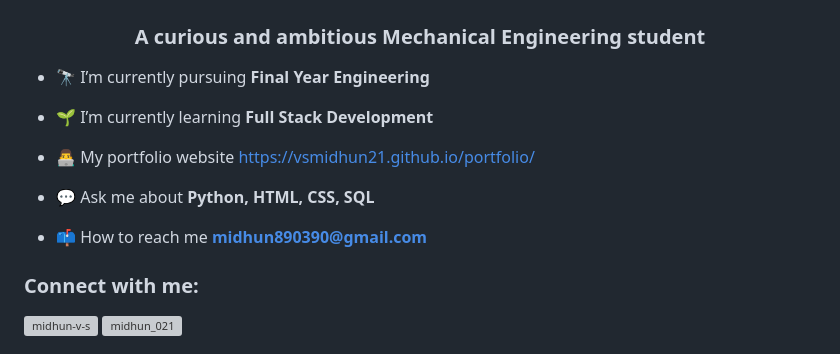
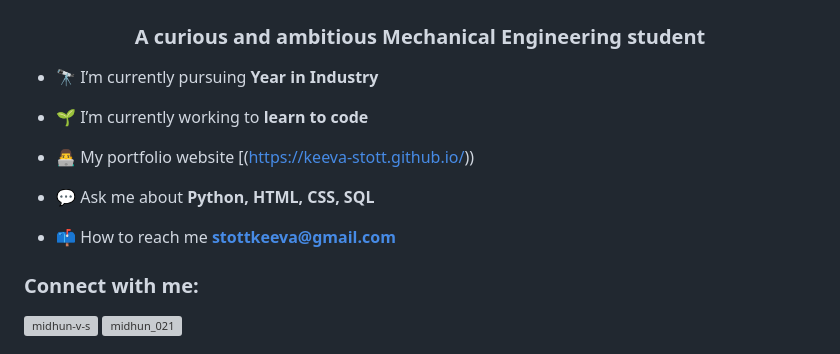
Before and after one commit to Keeva-Stott/keeva-stott.github.io, a Markdown page: README.md, the part around the change. GitHub-like rendering; grey boxes are pictures that could not be loaded.

```diff
--- a/README.md
+++ b/README.md
@@ -2,15 +2,15 @@
 <h1 align="center">Hi 👋, I'm Keeva Stott</h1>
 <h3 align="center">A curious and ambitious Mechanical Engineering student</h3>
 
-- 🔭 I’m currently pursuing **Final Year Engineering**
+- 🔭 I’m currently pursuing **Year in Industry**
 
-- 🌱 I’m currently learning **Full Stack Development**
+- 🌱 I’m currently working to **learn to code**
 
-- 👨‍💻 My portfolio website [https://vsmidhun21.github.io/portfolio/](https://vsmidhun21.github.io/portfolio/)
+- 👨‍💻 My portfolio website [(https://keeva-stott.github.io/))
 
 - 💬 Ask me about **Python, HTML, CSS, SQL**
 
-- 📫 How to reach me **midhun890390@gmail.com**
+- 📫 How to reach me **stottkeeva@gmail.com**
 
 <h3 align="left">Connect with me:</h3>
 <p align="left">
```
